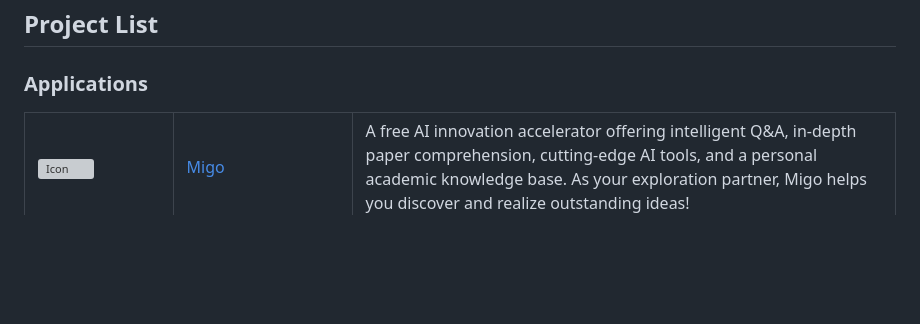
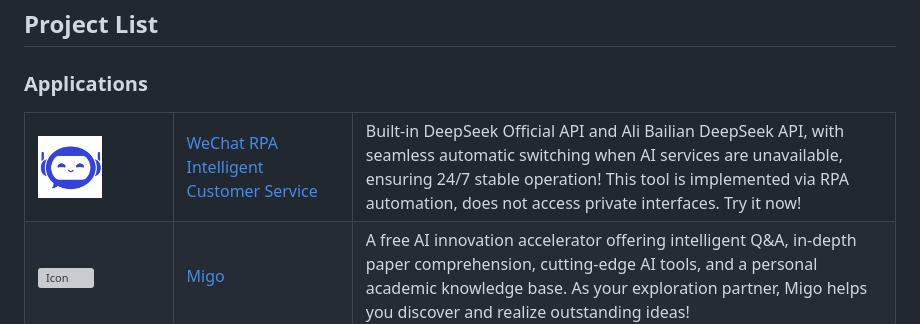
Before and after one commit to deepseek-ai/awesome-deepseek-integration, a Markdown page: README.md, the part around the change. Drawn GitHub-style; pictures changed too: docs/hh-wserver/wserver.png (added); blank space fills up the shorter version; grey boxes are pictures that could not be loaded.

Commit message:
add wechat ai service

```diff
--- a/README.md
+++ b/README.md
@@ -45,6 +45,13 @@ English/[简体中文](https://github.com/deepseek-ai/awesome-deepseek-integrati
 ###  <span id="applications">Applications</span>
 
 <table>
+    <tr>
+        <td><img src="docs/hh-wserver/wserver.png" alt="Icon" width="64" height="auto" /></td>
+        <td><a href="https://github.com/hzmosi/ai-wechat">WeChat RPA Intelligent Customer Service</a></td>
+        <td>Built-in DeepSeek Official API and Ali Bailian DeepSeek API, with seamless automatic switching when AI services are unavailable, ensuring 24/7 stable operation!
+        This tool is implemented via RPA automation, does not access private interfaces. Try it now!
+        </td>
+    </tr>
     <tr>
         <td><img src="docs/OpenXLab/migo/logo.svg" alt="Icon" width="64" height="auto" /></td>
         <td><a href="https://migo.intern-ai.org.cn/education">Migo</a></td>
```
Also changed, not shown: README_cn.md (+8 -0 lines).
